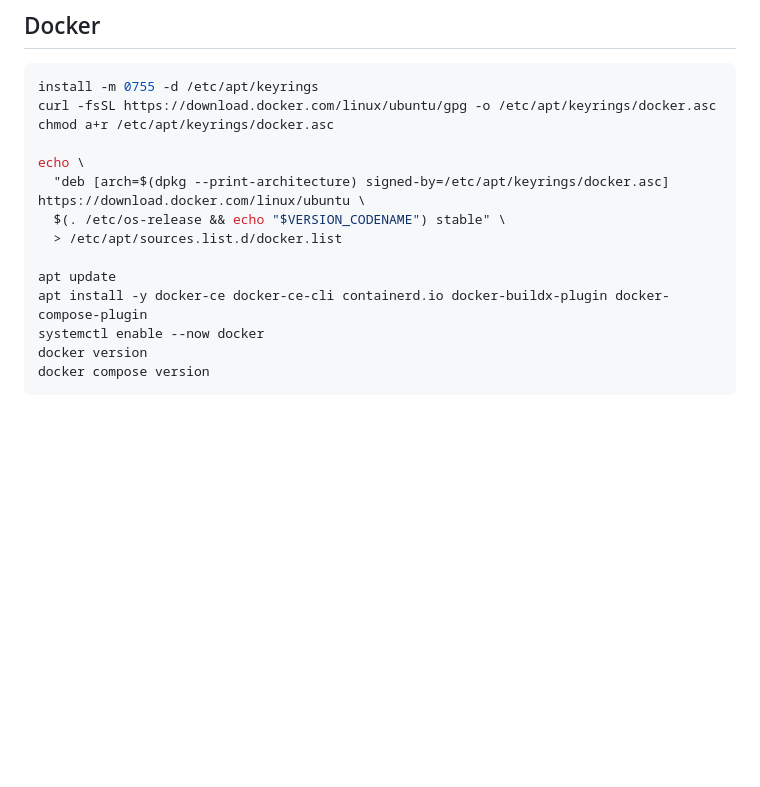
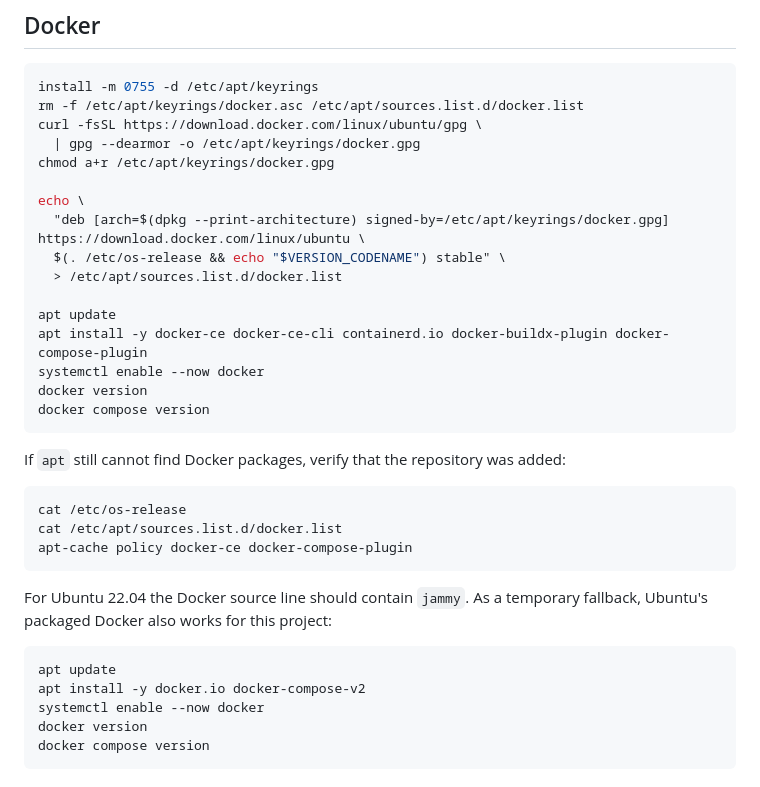
Before and after one commit to MishaNyKarl/opsvitrina, a Markdown page: docs/server-setup.md, the part around the change. Rendered like a GitHub page; blank space fills up the shorter version.

Commit message:
Fix Docker install instructions

````diff
--- a/docs/server-setup.md
+++ b/docs/server-setup.md
@@ -46,16 +46,36 @@ ufw status
 
 ```bash
 install -m 0755 -d /etc/apt/keyrings
-curl -fsSL https://download.docker.com/linux/ubuntu/gpg -o /etc/apt/keyrings/docker.asc
-chmod a+r /etc/apt/keyrings/docker.asc
+rm -f /etc/apt/keyrings/docker.asc /etc/apt/sources.list.d/docker.list
+curl -fsSL https://download.docker.com/linux/ubuntu/gpg \
+  | gpg --dearmor -o /etc/apt/keyrings/docker.gpg
+chmod a+r /etc/apt/keyrings/docker.gpg
 
 echo \
-  "deb [arch=$(dpkg --print-architecture) signed-by=/etc/apt/keyrings/docker.asc] https://download.docker.com/linux/ubuntu \
+  "deb [arch=$(dpkg --print-architecture) signed-by=/etc/apt/keyrings/docker.gpg] https://download.docker.com/linux/ubuntu \
   $(. /etc/os-release && echo "$VERSION_CODENAME") stable" \
   > /etc/apt/sources.list.d/docker.list
 
 apt update
 apt install -y docker-ce docker-ce-cli containerd.io docker-buildx-plugin docker-compose-plugin
+systemctl enable --now docker
+docker version
+docker compose version
+```
+
+If `apt` still cannot find Docker packages, verify that the repository was added:
+
+```bash
+cat /etc/os-release
+cat /etc/apt/sources.list.d/docker.list
+apt-cache policy docker-ce docker-compose-plugin
+```
+
+For Ubuntu 22.04 the Docker source line should contain `jammy`. As a temporary fallback, Ubuntu's packaged Docker also works for this project:
+
+```bash
+apt update
+apt install -y docker.io docker-compose-v2
 systemctl enable --now docker
 docker version
 docker compose version
````
